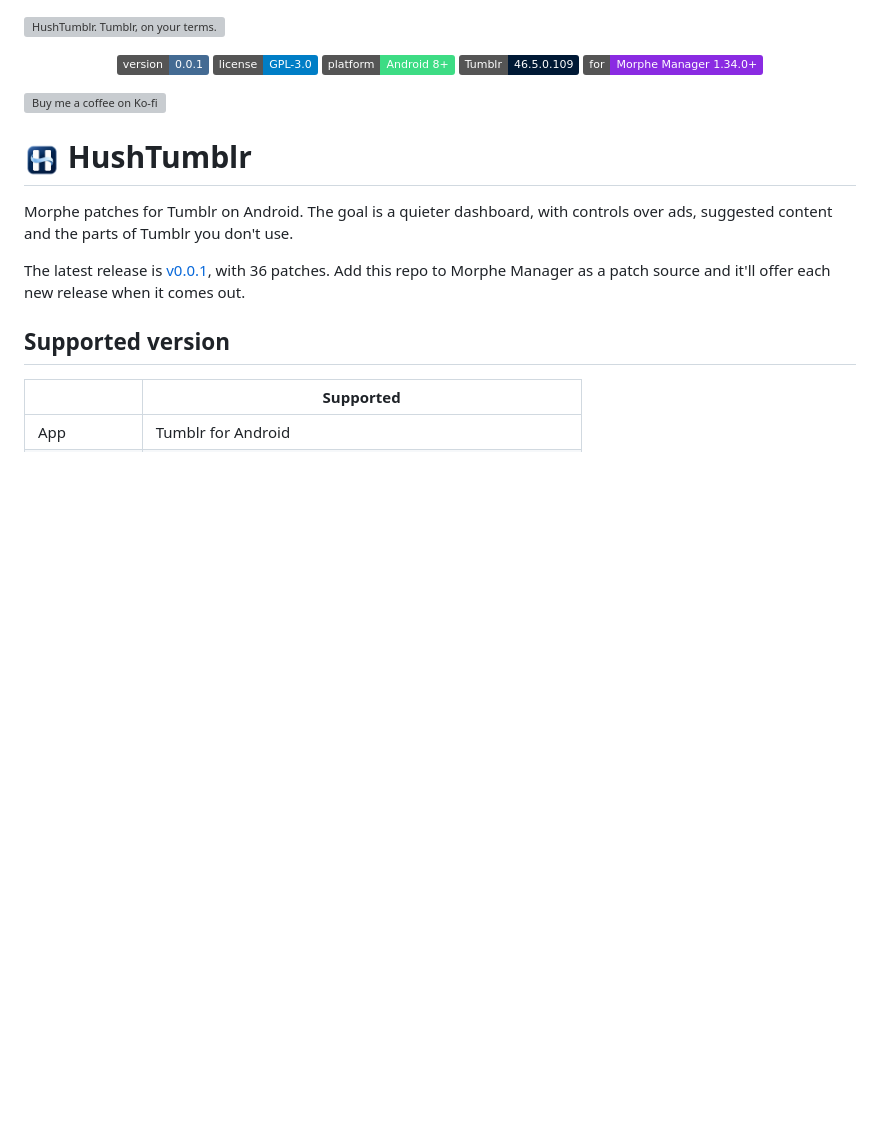
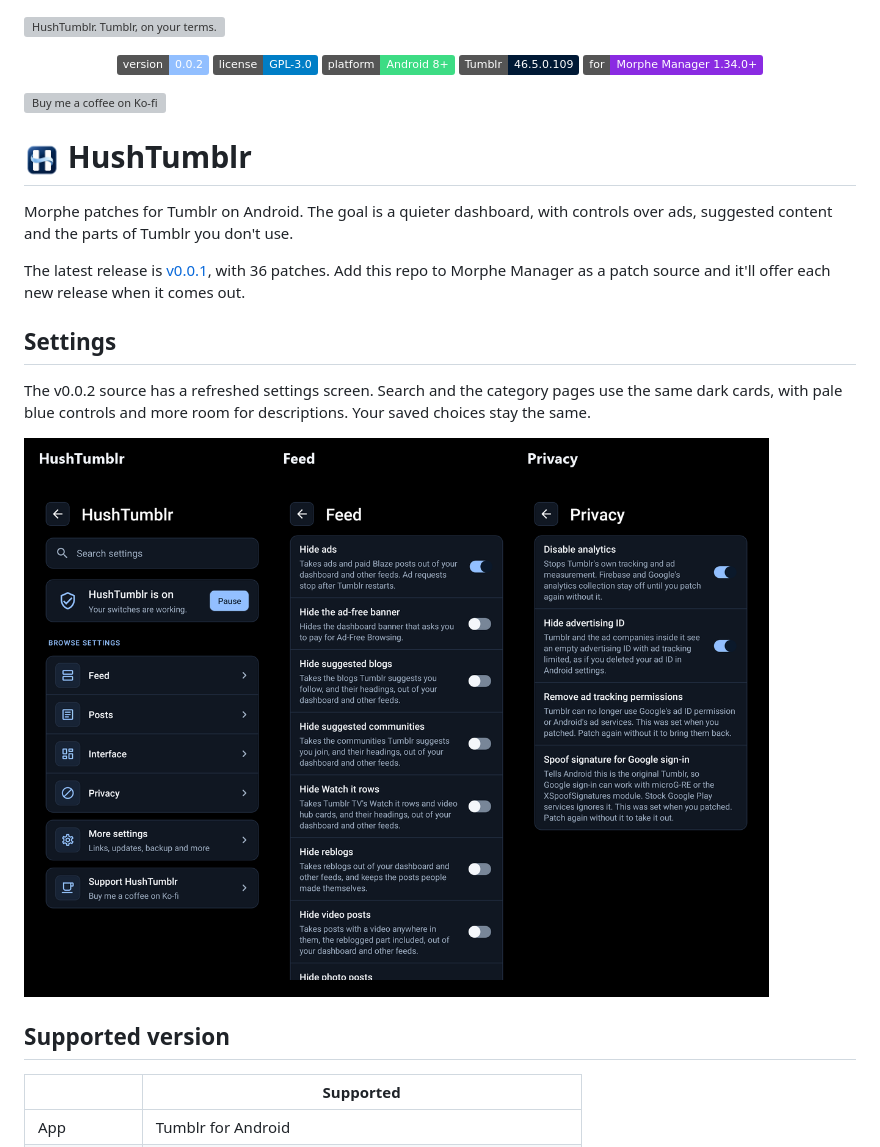
Before and after one commit to SysAdminDoc/HushTumblr, a Markdown page: README.md, the part around the change. Drawn GitHub-style; pictures changed too: assets/settings-preview.png (added); badges without logos; blank space fills up the shorter version; grey boxes are pictures that could not be loaded.

Commit message:
feat(settings): align every page with the navy design

```diff
--- a/README.md
+++ b/README.md
@@ -1,7 +1,7 @@
 ![HushTumblr. Tumblr, on your terms.](assets/readme-hero.png)
 
 <p align="center">
-  <img src="https://img.shields.io/badge/version-0.0.1-446B93" alt="Version 0.0.1">
+  <img src="https://img.shields.io/badge/version-0.0.2-92BFFF" alt="Version 0.0.2">
   <a href="LICENSE"><img src="https://img.shields.io/badge/license-GPL--3.0-blue" alt="License GPL-3.0"></a>
   <img src="https://img.shields.io/badge/platform-Android%208%2B-3DDC84" alt="Platform Android 8+">
   <img src="https://img.shields.io/badge/Tumblr-46.5.0.109-001935" alt="Tumblr 46.5.0.109">
@@ -19,6 +19,12 @@
 Morphe patches for Tumblr on Android. The goal is a quieter dashboard, with controls over ads, suggested content and the parts of Tumblr you don't use.
 
 The latest release is [v0.0.1](https://github.com/SysAdminDoc/HushTumblr/releases/tag/v0.0.1), with 36 patches. Add this repo to Morphe Manager as a patch source and it'll offer each new release when it comes out.
+
+## Settings
+
+The v0.0.2 source has a refreshed settings screen. Search and the category pages use the same dark cards, with pale blue controls and more room for descriptions. Your saved choices stay the same.
+
+![HushTumblr settings overview, Feed and Privacy pages](assets/settings-preview.png)
 
 ## Supported version
 
```
Also changed, not shown: CHANGELOG.md (+6 -0 lines), 12 other files.
